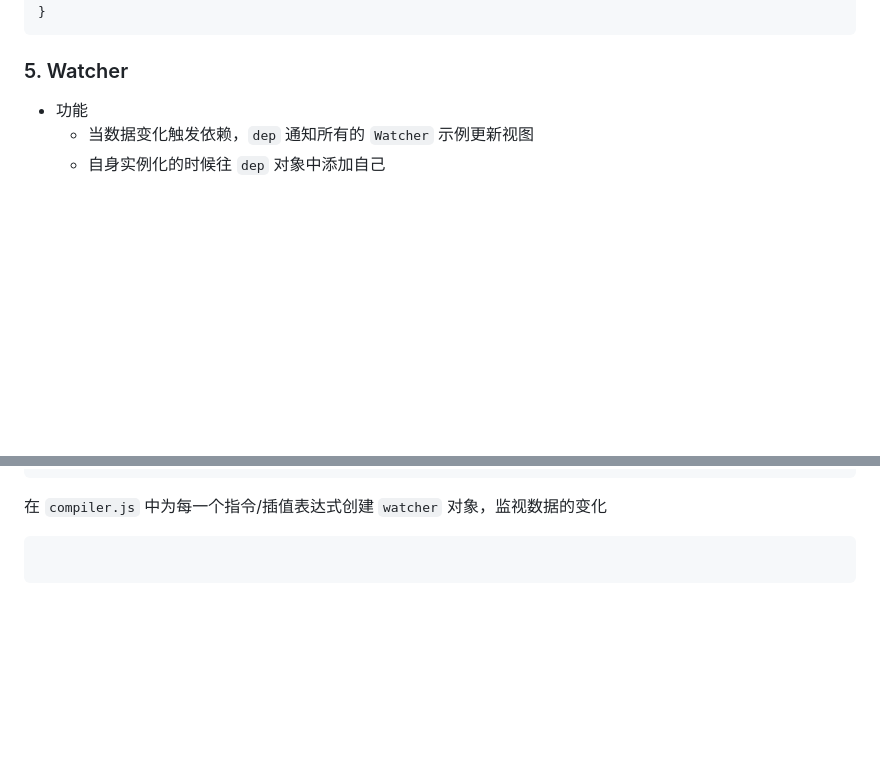
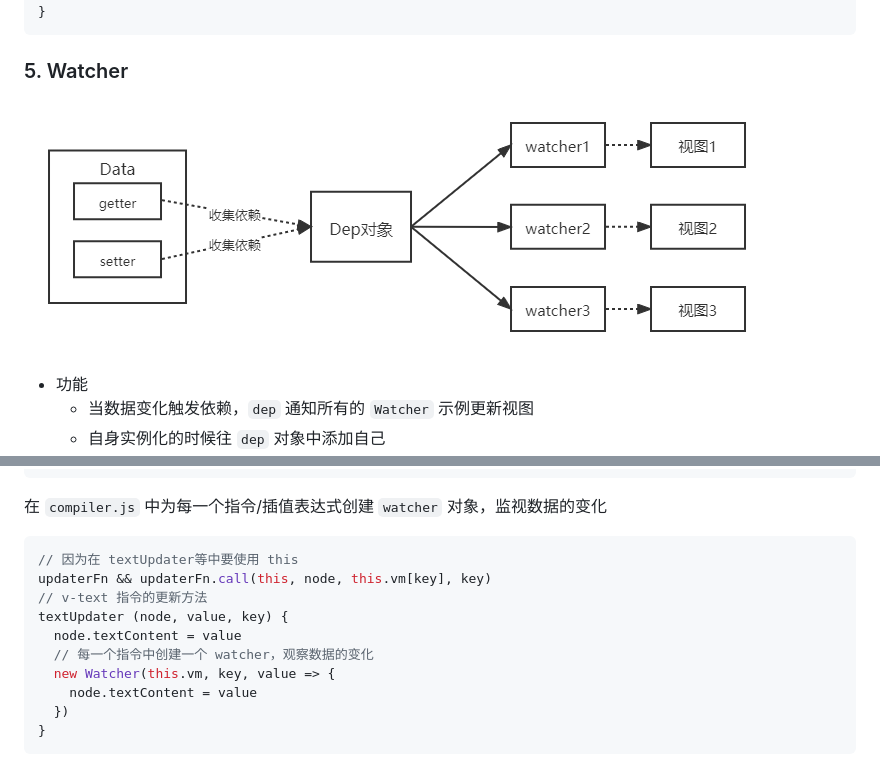
Before and after one commit to yushengyuan1993/vue-source-code, a Markdown page: vue-reactive-implement/README.md, 2 parts joined by grey strips. Drawn GitHub-style; pictures changed too: vue-reactive-implement/assets/images/Watcher.png (added); blank space fills up the shorter version.

Commit message:
feat： watcher

````diff
--- a/vue-reactive-implement/README.md
+++ b/vue-reactive-implement/README.md
@@ -258,6 +258,8 @@ class Dep {
 ```
 
 ### 5. Watcher
+![Watcher](./assets/images/Watcher.png)
+
 - 功能
   - 当数据变化触发依赖，`dep` 通知所有的 `Watcher` 示例更新视图
   - 自身实例化的时候往 `dep` 对象中添加自己
@@ -294,5 +296,14 @@ class Watcher {
 ```
 在 `compiler.js` 中为每一个指令/插值表达式创建 `watcher` 对象，监视数据的变化
 ```js
-
+// 因为在 textUpdater等中要使用 this
+updaterFn && updaterFn.call(this, node, this.vm[key], key)
+// v-text 指令的更新方法
+textUpdater (node, value, key) {
+  node.textContent = value
+  // 每一个指令中创建一个 watcher，观察数据的变化
+  new Watcher(this.vm, key, value => {
+    node.textContent = value
+  })
+}
 ```
````
